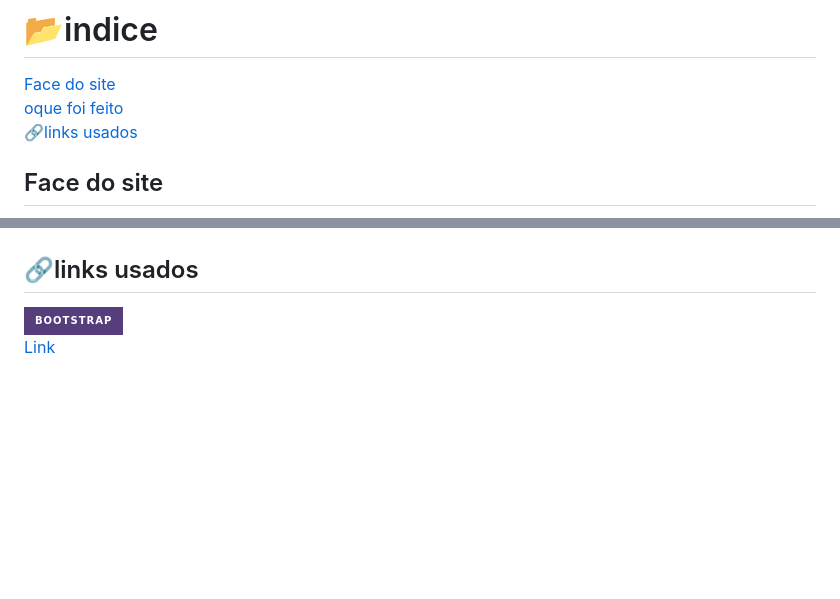
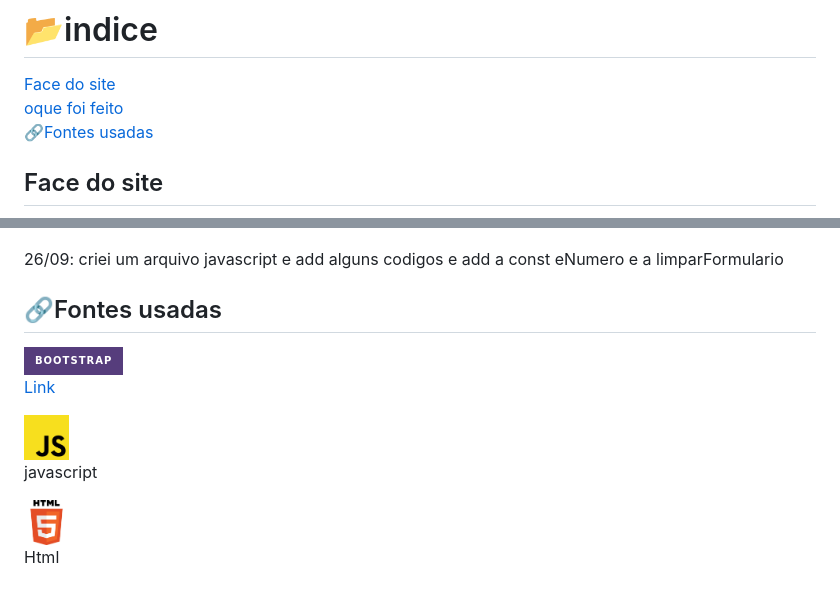
Before and after one commit to foxymplayer/projeto-cadEndereco, a Markdown page: README.md, 2 parts joined by grey strips. Drawn GitHub-style; pictures changed too: img/html.png (added), img/java.png (added); badges without logos; blank space fills up the shorter version.

Commit message:
add fts no readme

```diff
--- a/README.md
+++ b/README.md
@@ -2,7 +2,7 @@
 
 [Face do site](#face-do-site) <br>
 [oque foi feito](#oque-foi-feito) <br>
-[🔗links usados](#links-usados) <br>
+[🔗Fontes usadas](#links-usados) <br>
 
 ## Face do site
 ![img](img/Captura%20de%20tela%202023-09-20%20123906.png)
@@ -17,7 +18,15 @@
 
 ![img](img/imgcell.png)
 
-## 🔗links usados
+26/09: criei um arquivo javascript e add alguns codigos e add a const eNumero e a limparFormulario
+
+## 🔗Fontes usadas
 
 ![Boostrap](https://img.shields.io/badge/Bootstrap-563D7C?style=for-the-badge&logo=bootstrap&logoColor=white) <br>
 [Link](https://getbootstrap.com/docs/5.0/forms/layout/)
+
+<img src="img/java.png" width="45px"><br>
+javascript
+
+<img src="img/html.png" width="45px"><br>
+Html
```
Also changed, not shown: other parts of README.md (+2 -1 lines), 2 other files.
